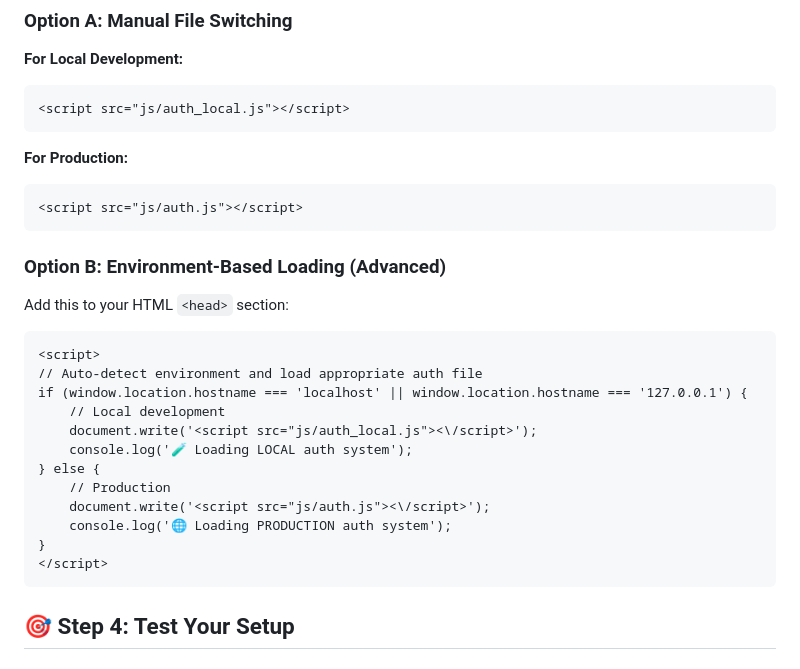
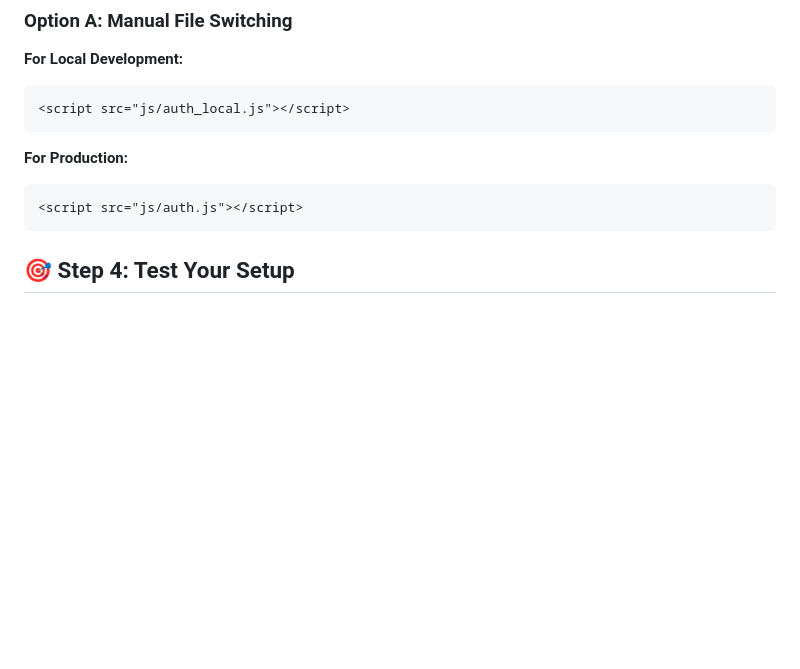
Before and after one commit to vinaybist/chessimpact, a Markdown page: README.md, the part around the change. GitHub-like rendering; blank space fills up the shorter version.

````diff
--- a/README.md
+++ b/README.md
@@ -445,23 +445,7 @@ If they include auth.js, make the same change:
 <script src="js/auth.js"></script>
 ```
 
-### Option B: Environment-Based Loading (Advanced)
 
-Add this to your HTML `<head>` section:
-```html
-<script>
-// Auto-detect environment and load appropriate auth file
-if (window.location.hostname === 'localhost' || window.location.hostname === '127.0.0.1') {
-    // Local development
-    document.write('<script src="js/auth_local.js"><\/script>');
-    console.log('🧪 Loading LOCAL auth system');
-} else {
-    // Production
-    document.write('<script src="js/auth.js"><\/script>');
-    console.log('🌐 Loading PRODUCTION auth system');
-}
-</script>
-```
 
 ## 🎯 Step 4: Test Your Setup
 
````
